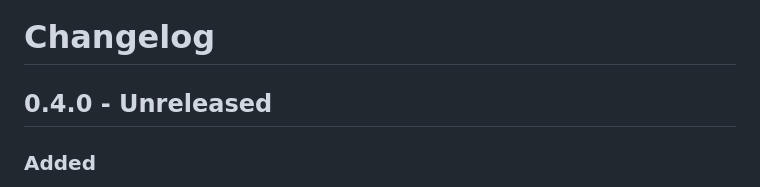
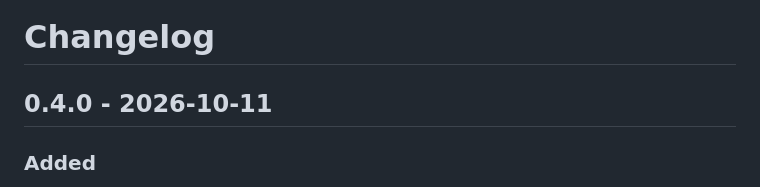
Before and after one commit to ifilot/cx16-kakuro, a Markdown page: CHANGELOG.md, the part around the change. Drawn GitHub-style.

Commit message:
Prepare 0.4.0 release notes

```diff
--- a/CHANGELOG.md
+++ b/CHANGELOG.md
@@ -1,6 +1,6 @@
 # Changelog
 
-## 0.4.0 - Unreleased
+## 0.4.0 - 2026-10-11
 
 ### Added
 
```
